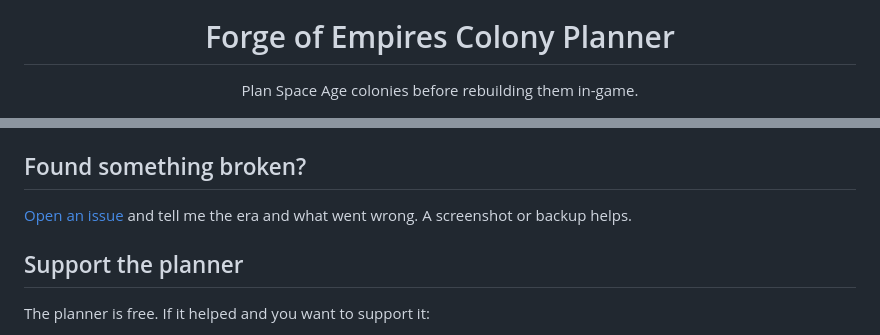
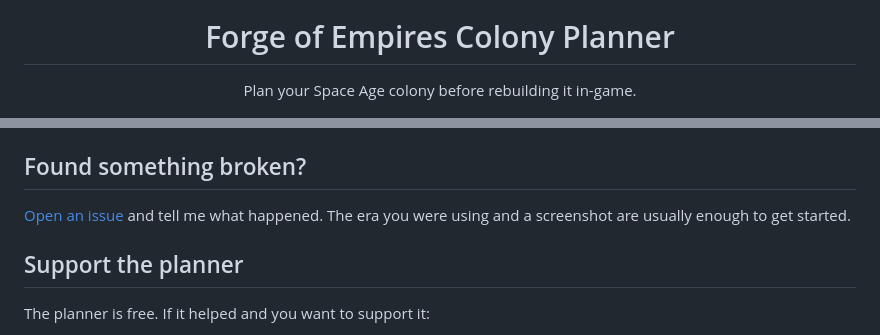
Before and after one commit to Lacey49/forge-of-empires-colony-planner, a Markdown page: README.md, 2 parts joined by grey strips. Drawn GitHub-style.

```diff
--- a/README.md
+++ b/README.md
@@ -4,7 +4,7 @@
 
 # Forge of Empires Colony Planner
 
-Plan Space Age colonies before rebuilding them in-game.
+Plan your Space Age colony before rebuilding it in-game.
 
 [![Open Planner](https://img.shields.io/badge/Open-Colony%20Planner-brightgreen?style=for-the-badge)](https://lacey49.github.io/forge-of-empires-colony-planner/)
 [![Current Build](https://img.shields.io/badge/Current%20Build-v0.100-c47a21?style=for-the-badge)](https://github.com/Lacey49/forge-of-empires-colony-planner)
@@ -93,7 +89,7 @@ This is the last pre-1.0 build while the final presets, UI changes, and release
 
 ## Found something broken?
 
-[Open an issue](https://github.com/Lacey49/forge-of-empires-colony-planner/issues) and tell me the era and what went wrong. A screenshot or backup helps.
+[Open an issue](https://github.com/Lacey49/forge-of-empires-colony-planner/issues) and tell me what happened. The era you were using and a screenshot are usually enough to get started.
 
 ## Support the planner
 
```
Also changed, not shown: other parts of README.md (+29 -33 lines).
